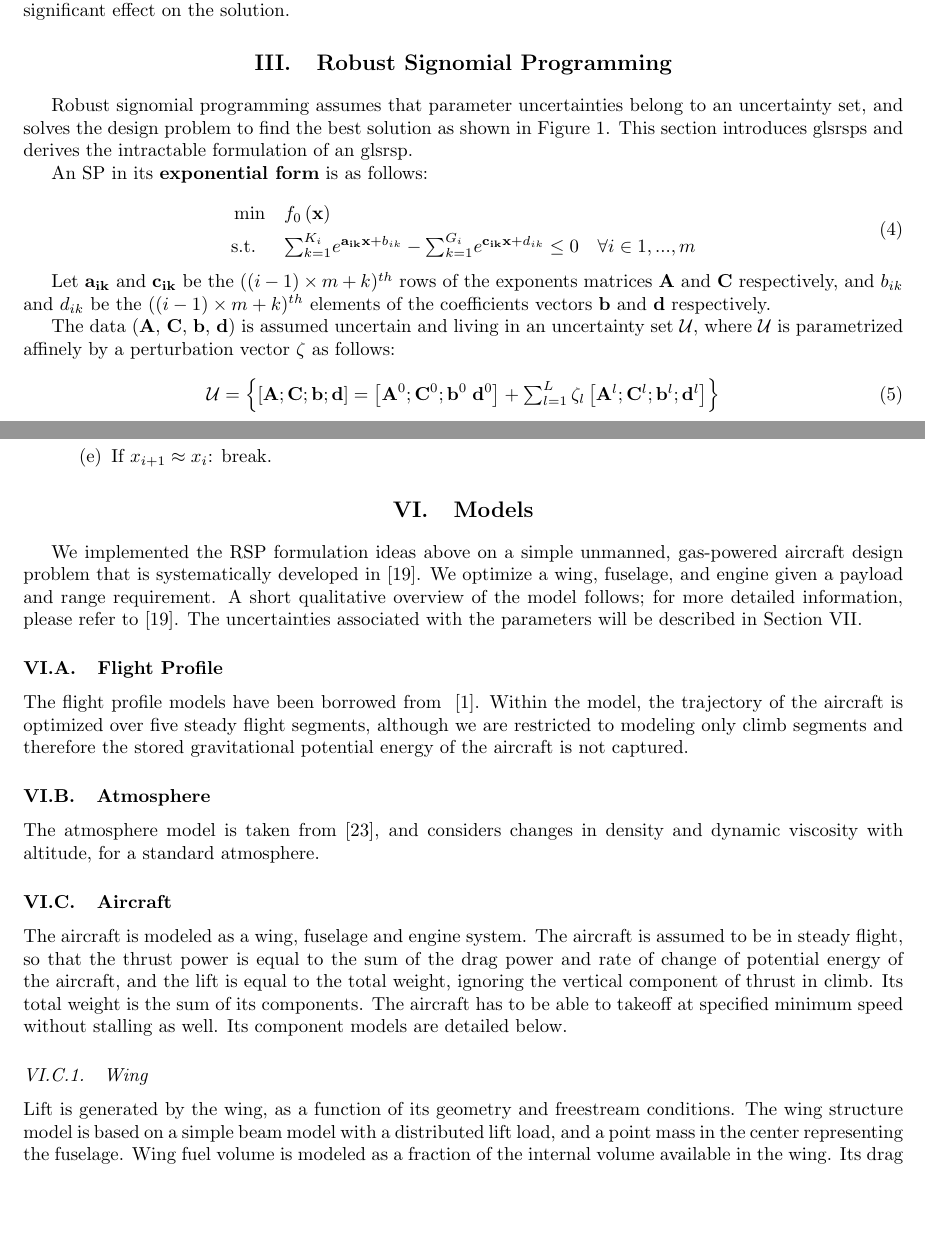
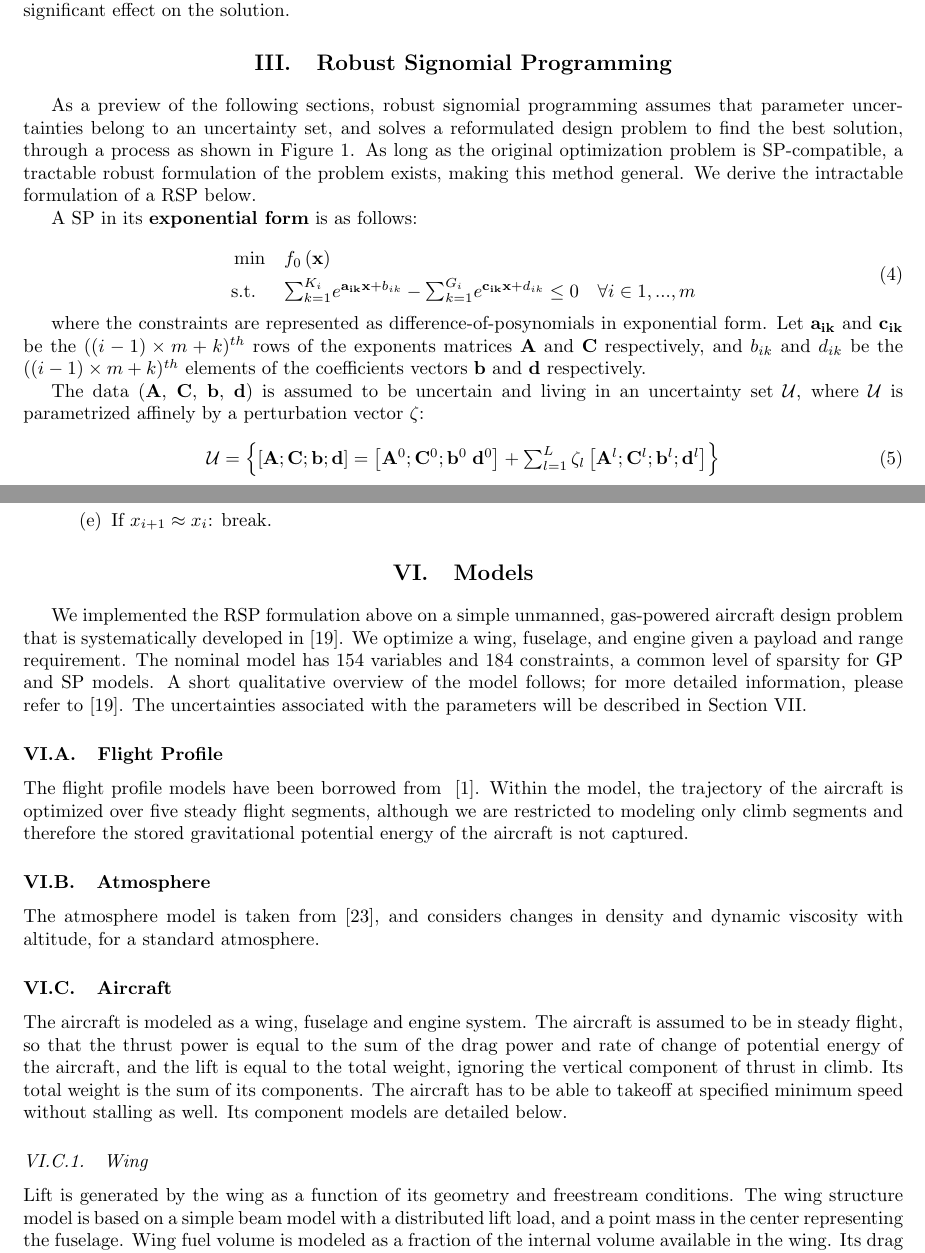
Before and after one commit to 1ozturkbe/robustSPpaper, a LaTeX paper (latex/main.tex, which reads latex/RSP.tex, latex/models.tex): two parts of pages 5 and 9 of 18, joined at a grey line, cut so that both start at the same text, the shorter picture padded with empty space. Compiled offline with pdfLaTeX; a LaTeX package or settings file that is missing is left out.

Commit message:
Mostly small changes.

```diff
--- a/latex/RSP.tex
+++ b/latex/RSP.tex
@@ -1,13 +1,10 @@
 \section{Robust Signomial Programming} \label{RSP}
-Robust signomial programming assumes that parameter uncertainties belong to an uncertainty set, and solves the design problem to find the best solution
-as shown in Figure~\ref{fig:blockdiag}. This section introduces gls{rsp}s and derives the intractable formulation of an gls{rsp}.
-
-%\begin{figure}[h]
-%	\centering
-%	\includegraphics{figures/RSP_Diagram.png}
-%	\caption{A block diagram showing the difference between the design process using an SP and an RSP.}
-%	\label{block_diag}
-%\end{figure}
+As a preview of the following sections, robust signomial programming assumes
+that parameter uncertainties belong to an uncertainty set,
+and solves a reformulated design problem to find the best solution,
+through a process as shown in Figure~\ref{fig:blockdiag}. As long as the original optimization problem
+is \gls{sp}-compatible, a tractable robust formulation of the problem exists, making this method
+general. We derive the intractable formulation of a \gls{rsp} below.
 
 \begin{figure}
     \begin{center}
@@ -38,8 +35,7 @@ as shown in Figure~\ref{fig:blockdiag}. This section introduces gls{rsp}s and de
 \end{center}
 \end{figure}
 
-
-An SP in its \textbf{exponential form} is as follows:
+A SP in its \textbf{exponential form} is as follows:
 
 \begin{equation}
     \label{SP_exponential}
@@ -49,9 +45,14 @@ An SP in its \textbf{exponential form} is as follows:
 \end{aligned}
 \end{equation}
 
-Let $\vec{a_{ik}}$ and $\vec{c_{ik}}$ be the $((i-1)\times m + k)^{th}$ rows of the exponents matrices $\mat{A}$ and $\mat{C}$ respectively, and $b_{ik}$ and $d_{ik}$ be the $((i-1)\times m + k)^{th}$ elements of the coefficients vectors $\vec{b}$ and $\vec{d}$ respectively.
+where the constraints are represented as difference-of-posynomials in exponential form.
+Let $\vec{a_{ik}}$ and $\vec{c_{ik}}$ be the $((i-1)\times m + k)^{th}$ rows of the exponents matrices
+$\mat{A}$ and $\mat{C}$ respectively, and $b_{ik}$ and $d_{ik}$ be the $((i-1)\times m + k)^{th}$ elements
+of the coefficients vectors $\vec{b}$ and $\vec{d}$ respectively.
 
-The data ($\mat{A}$, $\mat{C}$, $\vec{b}$, $\vec{d}$) is assumed uncertain and living in an uncertainty set $\mathcal{U}$, where $\mathcal{U}$ is parametrized affinely by a perturbation vector $\vec{\zeta}$ as follows:
+The data ($\mat{A}$, $\mat{C}$, $\vec{b}$, $\vec{d}$) is assumed to be uncertain and
+living in an uncertainty set $\mathcal{U}$, where $\mathcal{U}$ is parametrized
+affinely by a perturbation vector $\vec{\zeta}$:
 
 \begin{equation}
 \mathcal{U} = \left\{\left[\mat{A};\mat{C};\vec{b};\vec{d}\right] = \left[\mat{A}^0;\mat{C}^0;\vec{b}^0\;\vec{d}^0 \right] + \textstyle{\sum_{l=1}^{L}\zeta_l\left[\mat{A}^l;\mat{C}^l;\vec{b}^l; \vec{d}^l\right]}\right\}
--- a/latex/models.tex
+++ b/latex/models.tex
@@ -1,8 +1,10 @@
 \section{Models}
 
-We implemented the \gls{rsp} formulation ideas above on a simple unmanned, gas-powered
+We implemented the \gls{rsp} formulation above on a simple unmanned, gas-powered
 aircraft design problem that is systematically developed in~\cite{Ozturk2018}.
 We optimize a wing, fuselage, and engine given a payload and range requirement.
+The nominal model has 154 variables and 184 constraints, a common level of
+sparsity for~\gls{gp} and~\gls{sp} models.
 A short qualitative overview of the model follows; for
 more detailed information, please refer to~\cite{Ozturk2018}. The uncertainties
 associated with the parameters will be described in Section~\ref{uncertainties_and_sets}.
@@ -30,7 +32,7 @@ Its component models are detailed below.
 
 \subsubsection{Wing}
 
-Lift is generated by the wing, as a function of its geometry and freestream conditions.
+Lift is generated by the wing as a function of its geometry and freestream conditions.
 The wing structure model is based on a simple beam model with a distributed lift load,
 and a point mass in the center representing the fuselage.
 Wing fuel volume is modeled as a fraction of the internal volume available in the wing.
```
Also changed, not shown: latex/approach.tex (+5 -5 lines), latex/introduction.tex (+6 -8 lines), latex/main.tex (+1 -1 lines), latex/uncertainties_and_sets.tex (+1 -1 lines), latex/RSP.tex (2 more changed lines).
